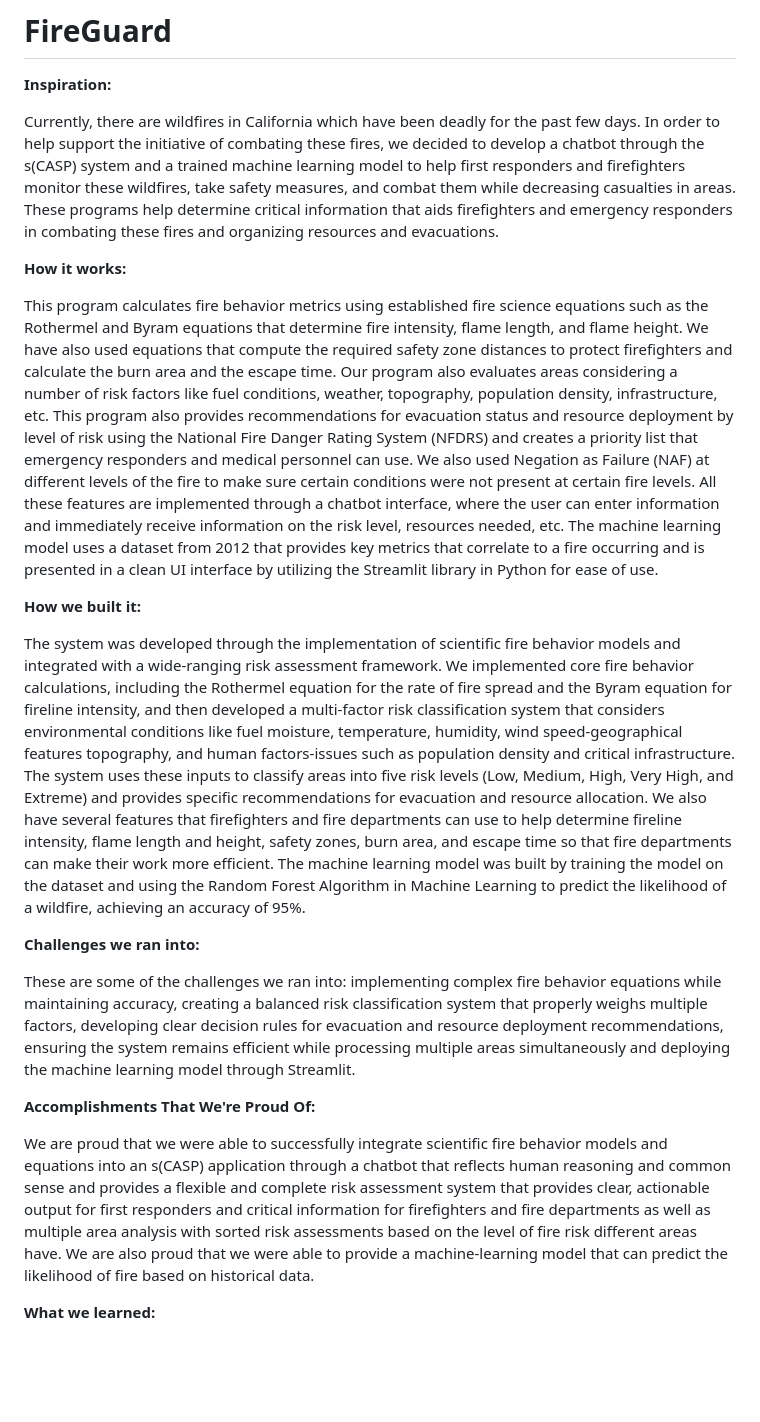
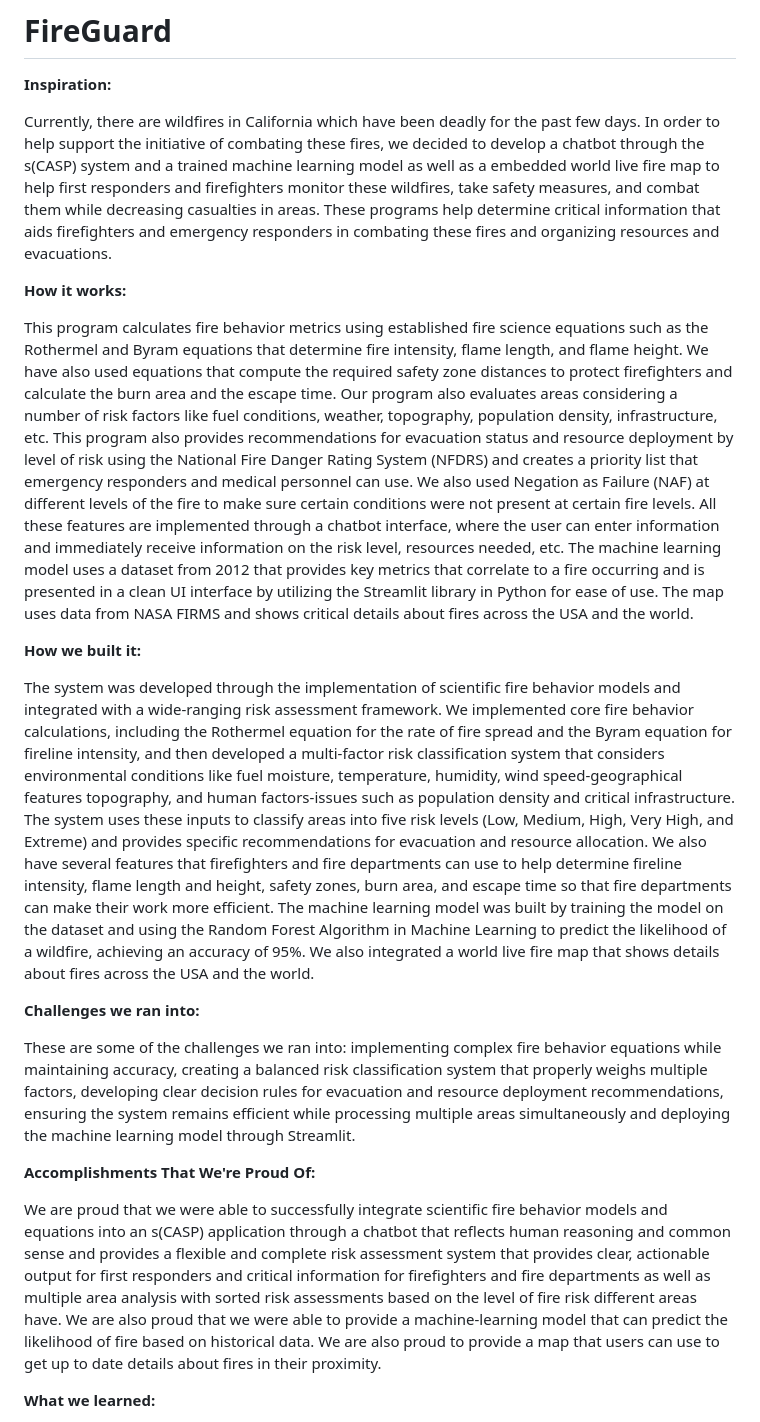
Before and after one commit to SiddharthaSomalinga/FireGuard, a Markdown page: README.md, the part around the change. GitHub-like rendering; blank space fills up the shorter version.

```diff
--- a/README.md
+++ b/README.md
@@ -2,15 +2,16 @@
 
 **Inspiration:**
 
-Currently, there are wildfires in California which have been deadly for the past few days. In order to help support the initiative of combating these fires, we decided to develop a chatbot through the s(CASP) system and a trained machine learning model to help first responders and firefighters monitor these wildfires, take safety measures, and combat them while decreasing casualties in areas. These programs help determine critical information that aids firefighters and emergency responders in combating these fires and organizing resources and evacuations.
+Currently, there are wildfires in California which have been deadly for the past few days. In order to help support the initiative of combating these fires, we decided to develop a chatbot through the s(CASP) system and a trained machine learning model as well as a embedded world live fire map to help first responders and firefighters monitor these wildfires, take safety measures, and combat them while decreasing casualties in areas. These programs help determine critical information that aids firefighters and emergency responders in combating these fires and organizing resources and evacuations.
 
 **How it works:**
 
-This program calculates fire behavior metrics using established fire science equations such as the Rothermel and Byram equations that determine fire intensity, flame length, and flame height. We have also used equations that compute the required safety zone distances to protect firefighters and calculate the burn area and the escape time. Our program also evaluates areas considering a number of risk factors like fuel conditions, weather, topography, population density, infrastructure, etc. This program also provides recommendations for evacuation status and resource deployment by level of risk using the National Fire Danger Rating System (NFDRS) and creates a priority list that emergency responders and medical personnel can use. We also used Negation as Failure (NAF) at different levels of the fire to make sure certain conditions were not present at certain fire levels. All these features are implemented through a chatbot interface, where the user can enter information and immediately receive information on the risk level, resources needed, etc. The machine learning model uses a dataset from 2012 that provides key metrics that correlate to a fire occurring and is presented in a clean UI interface by utilizing the Streamlit library in Python for ease of use.
+This program calculates fire behavior metrics using established fire science equations such as the Rothermel and Byram equations that determine fire intensity, flame length, and flame height. We have also used equations that compute the required safety zone distances to protect firefighters and calculate the burn area and the escape time. Our program also evaluates areas considering a number of risk factors like fuel conditions, weather, topography, population density, infrastructure, etc. This program also provides recommendations for evacuation status and resource deployment by level of risk using the National Fire Danger Rating System (NFDRS) and creates a priority list that emergency responders and medical personnel can use. We also used Negation as Failure (NAF) at different levels of the fire to make sure certain conditions were not present at certain fire levels. All these features are implemented through a chatbot interface, where the user can enter information and immediately receive information on the risk level, resources needed, etc. The machine learning model uses a dataset from 2012 that provides key metrics that correlate to a fire occurring and is presented in a clean UI interface by utilizing the Streamlit library in Python for ease of use. The map uses data from NASA FIRMS and shows critical details about fires across the USA and the world.
 
 **How we built it:**
 
 The system was developed through the implementation of scientific fire behavior models and integrated with a wide-ranging risk assessment framework. We implemented core fire behavior calculations, including the Rothermel equation for the rate of fire spread and the Byram equation for fireline intensity, and then developed a multi-factor risk classification system that considers environmental conditions like fuel moisture, temperature, humidity, wind speed-geographical features topography, and human factors-issues such as population density and critical infrastructure. The system uses these inputs to classify areas into five risk levels (Low, Medium, High, Very High, and Extreme) and provides specific recommendations for evacuation and resource allocation. We also have several features that firefighters and fire departments can use to help determine fireline intensity, flame length and height, safety zones, burn area, and escape time so that fire departments can make their work more efficient. The machine learning model was built by training the model on the dataset and using the Random Forest Algorithm in Machine Learning to predict the likelihood of a wildfire, achieving an accuracy of 95%.
+We also integrated a world live fire map that shows details about fires across the USA and the world.
 
 **Challenges we ran into:**
 
@@ -18,7 +19,7 @@ These are some of the challenges we ran into: implementing complex fire behavior
 
 **Accomplishments That We're Proud Of:**
 
-We are proud that we were able to successfully integrate scientific fire behavior models and equations into an s(CASP) application through a chatbot that reflects human reasoning and common sense and provides a flexible and complete risk assessment system that provides clear, actionable output for first responders and critical information for firefighters and fire departments as well as multiple area analysis with sorted risk assessments based on the level of fire risk different areas have. We are also proud that we were able to provide a machine-learning model that can predict the likelihood of fire based on historical data.
+We are proud that we were able to successfully integrate scientific fire behavior models and equations into an s(CASP) application through a chatbot that reflects human reasoning and common sense and provides a flexible and complete risk assessment system that provides clear, actionable output for first responders and critical information for firefighters and fire departments as well as multiple area analysis with sorted risk assessments based on the level of fire risk different areas have. We are also proud that we were able to provide a machine-learning model that can predict the likelihood of fire based on historical data. We are also proud to provide a map that users can use to get up to date details about fires in their proximity.
 
 **What we learned:**
 
```
